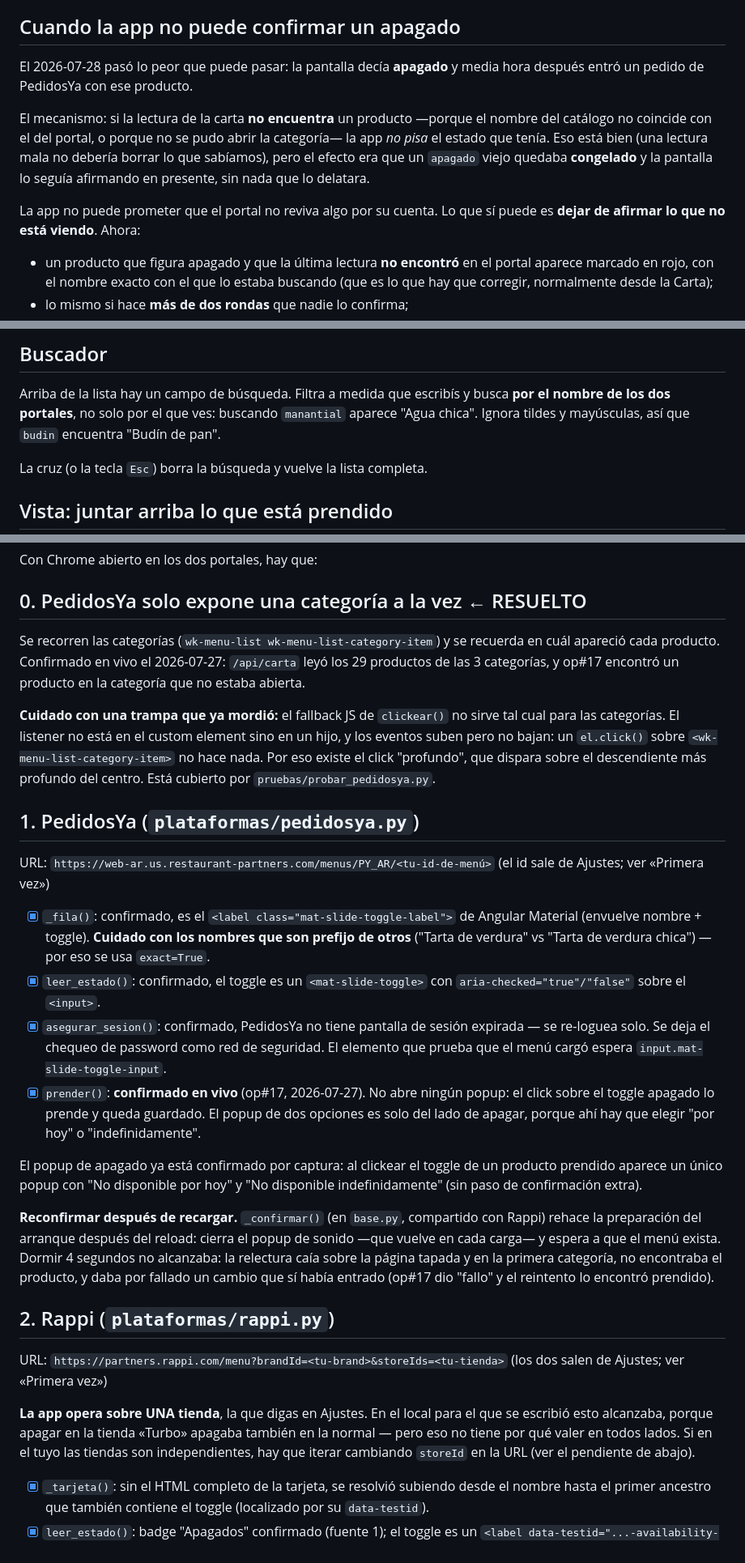
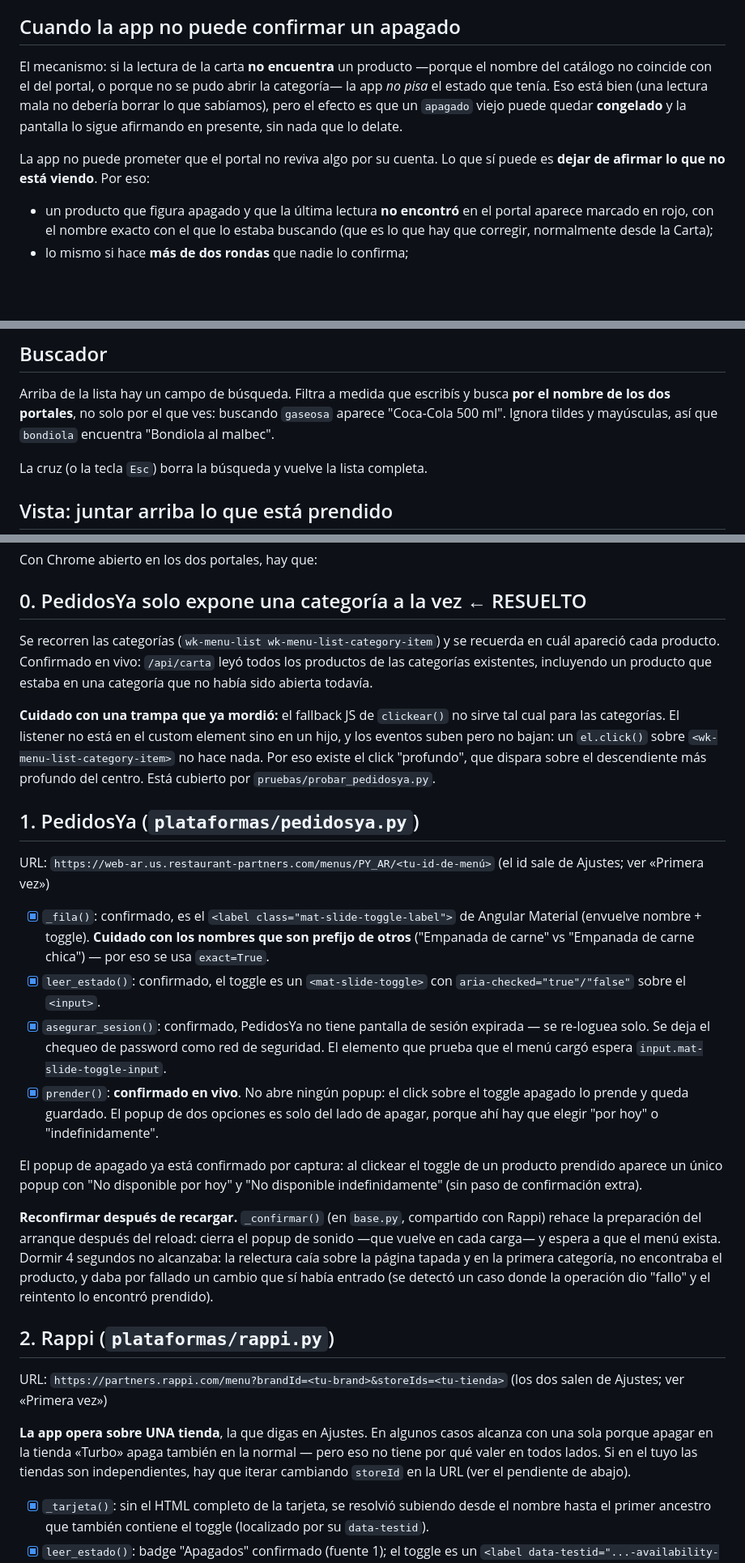
Before and after one commit to guerrasur/todo-selector, a Markdown page: README.md, 3 parts joined by grey strips. Shown at 81% size. Drawn GitHub-style; blank space fills up the shorter version.

Commit message:
Update README for clarity and corrections
Clarified operations confirmation and improved wording in various sections.

```diff
--- a/README.md
+++ b/README.md
@@ -158,18 +159,15 @@ botón, la acción salía a los dos portales sin decir nada.
 
 ## Cuando la app no puede confirmar un apagado
 
-El 2026-07-28 pasó lo peor que puede pasar: la pantalla decía **apagado** y
-media hora después entró un pedido de PedidosYa con ese producto.
-
 El mecanismo: si la lectura de la carta **no encuentra** un producto —porque el
 nombre del catálogo no coincide con el del portal, o porque no se pudo abrir la
 categoría— la app *no pisa* el estado que tenía. Eso está bien (una lectura mala
-no debería borrar lo que sabíamos), pero el efecto era que un `apagado` viejo
-quedaba **congelado** y la pantalla lo seguía afirmando en presente, sin nada
-que lo delatara.
+no debería borrar lo que sabíamos), pero el efecto es que un `apagado` viejo
+puede quedar **congelado** y la pantalla lo sigue afirmando en presente, sin nada
+que lo delate.
 
 La app no puede prometer que el portal no reviva algo por su cuenta. Lo que sí
-puede es **dejar de afirmar lo que no está viendo**. Ahora:
+puede es **dejar de afirmar lo que no está viendo**. Por eso:
 
 - un producto que figura apagado y que la última lectura **no encontró** en el
   portal aparece marcado en rojo, con el nombre exacto con el que lo estaba
@@ -245,8 +243,8 @@ solas al menú nuevo en la próxima operación.
 
 Arriba de la lista hay un campo de búsqueda. Filtra a medida que escribís y
 busca **por el nombre de los dos portales**, no solo por el que ves: buscando
-`manantial` aparece "Agua chica". Ignora tildes y mayúsculas, así que
-`budin` encuentra "Budín de pan".
+`gaseosa` aparece "Coca-Cola 500 ml". Ignora tildes y mayúsculas, así que
+`bondiola` encuentra "Bondiola al malbec".
 
 La cruz (o la tecla `Esc`) borra la búsqueda y vuelve la lista completa.
 
@@ -492,9 +490,9 @@ Con Chrome abierto en los dos portales, hay que:
 ## 0. PedidosYa solo expone una categoría a la vez  ← RESUELTO
 
 Se recorren las categorías (`wk-menu-list wk-menu-list-category-item`) y se
-recuerda en cuál apareció cada producto. Confirmado en vivo el 2026-07-27:
-`/api/carta` leyó los 29 productos de las 3 categorías, y op#17 encontró
-un producto en la categoría que no estaba abierta.
+recuerda en cuál apareció cada producto. Confirmado en vivo: `/api/carta` leyó
+todos los productos de las categorías existentes, incluyendo un producto que
+estaba en una categoría que no había sido abierta todavía.
 
 **Cuidado con una trampa que ya mordió:** el fallback JS de `clickear()` no
 sirve tal cual para las categorías. El listener no está en el custom element
@@ -510,18 +508,18 @@ URL: `https://web-ar.us.restaurant-partners.com/menus/PY_AR/<tu-id-de-menú>`
 
 - [x] `_fila()`: confirmado, es el `<label class="mat-slide-toggle-label">`
       de Angular Material (envuelve nombre + toggle). **Cuidado con los
-      nombres que son prefijo de otros** ("Tarta de verdura" vs "Tarta de
-      verdura chica") — por eso se usa `exact=True`.
+      nombres que son prefijo de otros** ("Empanada de carne" vs "Empanada de
+      carne chica") — por eso se usa `exact=True`.
 - [x] `leer_estado()`: confirmado, el toggle es un `<mat-slide-toggle>` con
       `aria-checked="true"/"false"` sobre el `<input>`.
 - [x] `asegurar_sesion()`: confirmado, PedidosYa no tiene pantalla de sesión
       expirada — se re-loguea solo. Se deja el chequeo de password como red
       de seguridad. El elemento que prueba que el menú cargó espera
       `input.mat-slide-toggle-input`.
-- [x] `prender()`: **confirmado en vivo** (op#17, 2026-07-27). No abre ningún
-      popup: el click sobre el toggle apagado lo prende y queda guardado. El
-      popup de dos opciones es solo del lado de apagar, porque ahí hay que
-      elegir "por hoy" o "indefinidamente".
+- [x] `prender()`: **confirmado en vivo**. No abre ningún popup: el click
+      sobre el toggle apagado lo prende y queda guardado. El popup de dos
+      opciones es solo del lado de apagar, porque ahí hay que elegir "por
+      hoy" o "indefinidamente".
 
 El popup de apagado ya está confirmado por captura: al clickear el toggle de
 un producto prendido aparece un único popup con "No disponible por hoy" y
@@ -532,18 +530,19 @@ con Rappi) rehace la preparación del arranque después del reload: cierra el
 popup de sonido —que vuelve en cada carga— y espera a que el menú exista.
 Dormir 4 segundos no alcanzaba: la relectura caía sobre la página tapada y en
 la primera categoría, no encontraba el producto, y daba por fallado un cambio
-que sí había entrado (op#17 dio "fallo" y el reintento lo encontró prendido).
+que sí había entrado (se detectó un caso donde la operación dio "fallo" y el
+reintento lo encontró prendido).
 
 ## 2. Rappi (`plataformas/rappi.py`)
 
 URL: `https://partners.rappi.com/menu?brandId=<tu-brand>&storeIds=<tu-tienda>`
 (los dos salen de Ajustes; ver «Primera vez»)
 
-**La app opera sobre UNA tienda**, la que digas en Ajustes. En el local para el
-que se escribió esto alcanzaba, porque apagar en la tienda «Turbo» apagaba
-también en la normal — pero eso no tiene por qué valer en todos lados. Si en el
-tuyo las tiendas son independientes, hay que iterar cambiando `storeId` en la
-URL (ver el pendiente de abajo).
+**La app opera sobre UNA tienda**, la que digas en Ajustes. En algunos casos
+alcanza con una sola porque apagar en la tienda «Turbo» apaga también en la
+normal — pero eso no tiene por qué valer en todos lados. Si en el tuyo las
+tiendas son independientes, hay que iterar cambiando `storeId` en la URL (ver
+el pendiente de abajo).
 
 - [x] `_tarjeta()`: sin el HTML completo de la tarjeta, se resolvió subiendo
       desde el nombre hasta el primer ancestro que también contiene el
```
Also changed, not shown: other parts of README.md (+20 -19 lines).
